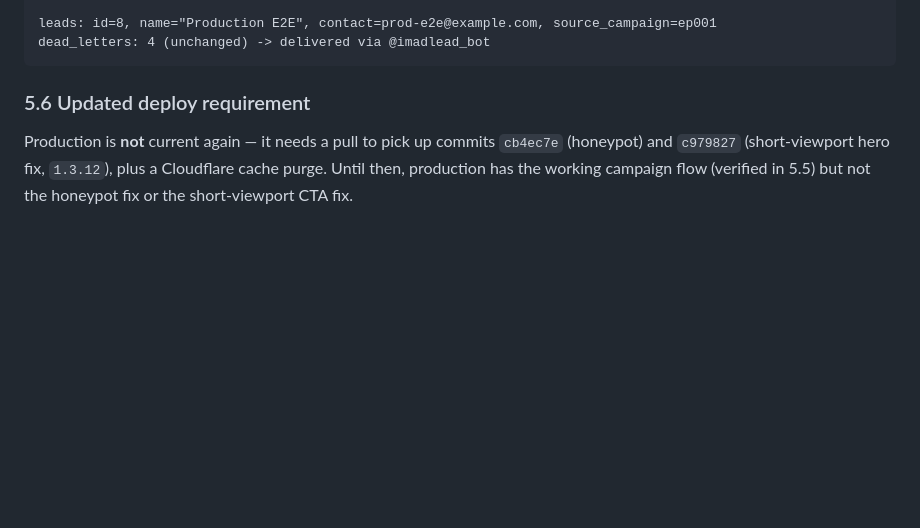
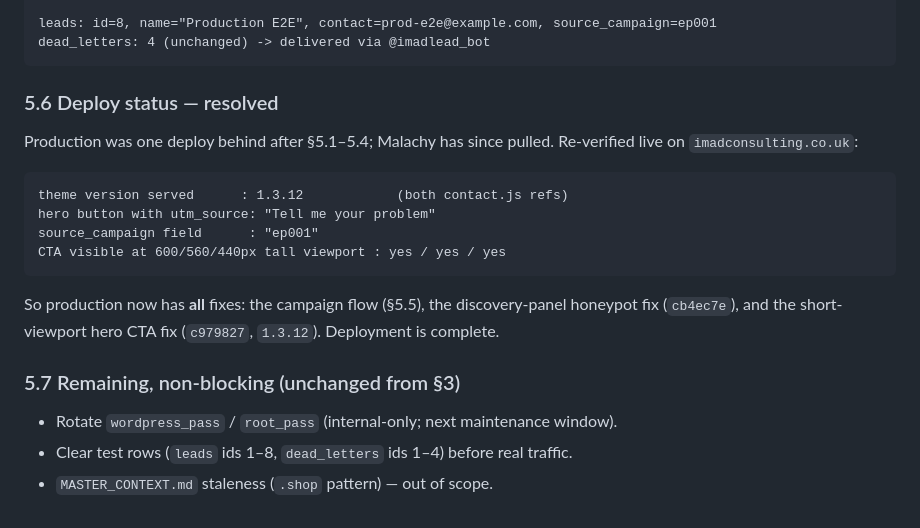
Before and after one commit to tikeazubike-lab/zubbyik_press_imad, a Markdown page: docs/handover/HO-039.md, the part around the change. Rendered like a GitHub page; blank space fills up the shorter version.

Commit message:
docs: HO-039 §5.6 — production deployed and verified at 1.3.12 (all fixes live)

````diff
--- a/docs/handover/HO-039.md
+++ b/docs/handover/HO-039.md
@@ -230,9 +230,24 @@ leads: id=8, name="Production E2E", contact=prod-e2e@example.com, source_campaig
 dead_letters: 4 (unchanged) -> delivered via @imadlead_bot
 ```
 
-### 5.6 Updated deploy requirement
+### 5.6 Deploy status — resolved
 
-Production is **not** current again — it needs a pull to pick up commits
-`cb4ec7e` (honeypot) and `c979827` (short-viewport hero fix, `1.3.12`), plus a
-Cloudflare cache purge. Until then, production has the working campaign flow
-(verified in 5.5) but not the honeypot fix or the short-viewport CTA fix.
+Production was one deploy behind after §5.1–5.4; Malachy has since pulled.
+Re-verified live on `imadconsulting.co.uk`:
+
+```
+theme version served      : 1.3.12            (both contact.js refs)
+hero button with utm_source: "Tell me your problem"
+source_campaign field      : "ep001"
+CTA visible at 600/560/440px tall viewport : yes / yes / yes
+```
+
+So production now has **all** fixes: the campaign flow (§5.5), the
+discovery-panel honeypot fix (`cb4ec7e`), and the short-viewport hero CTA fix
+(`c979827`, `1.3.12`). Deployment is complete.
+
+### 5.7 Remaining, non-blocking (unchanged from §3)
+
+- Rotate `wordpress_pass` / `root_pass` (internal-only; next maintenance window).
+- Clear test rows (`leads` ids 1–8, `dead_letters` ids 1–4) before real traffic.
+- `MASTER_CONTEXT.md` staleness (`.shop` pattern) — out of scope.
````
